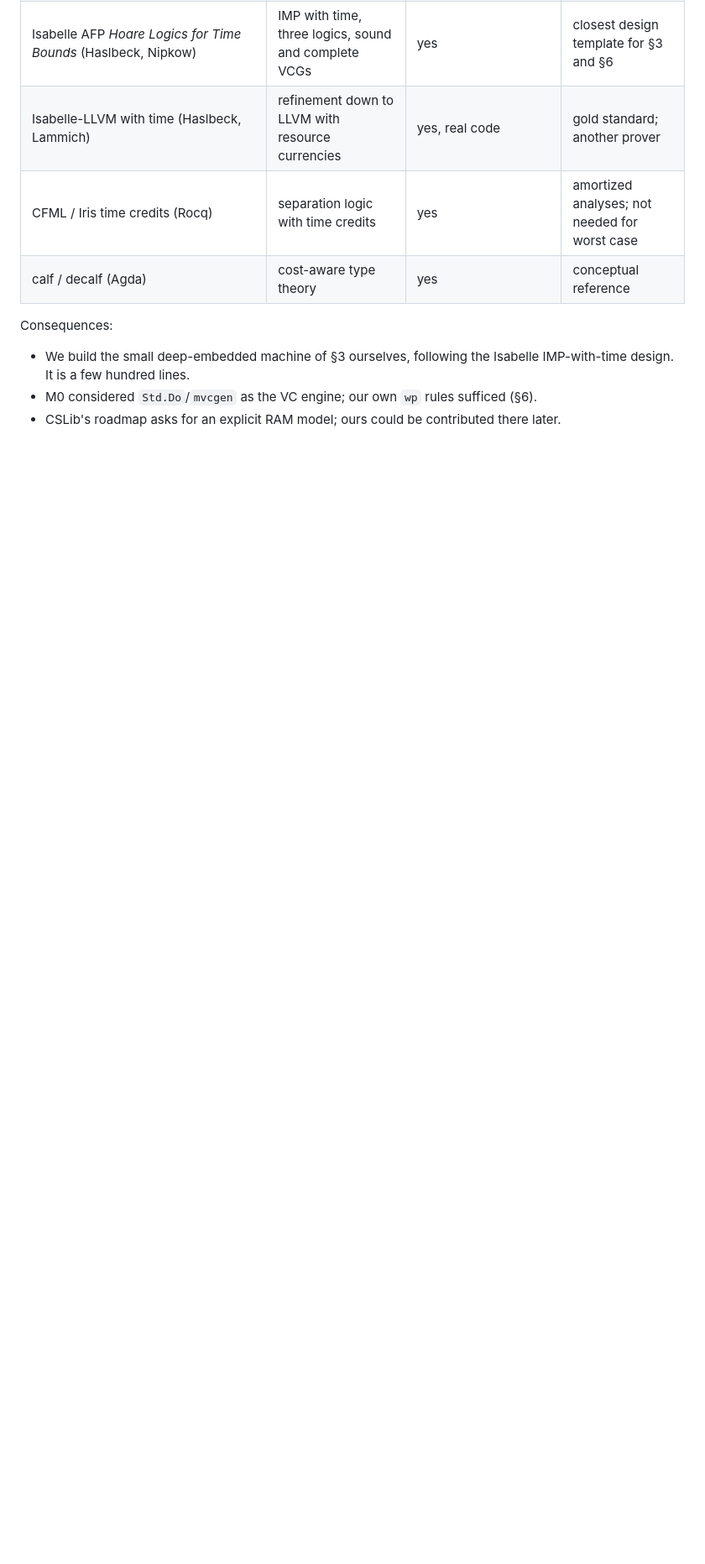
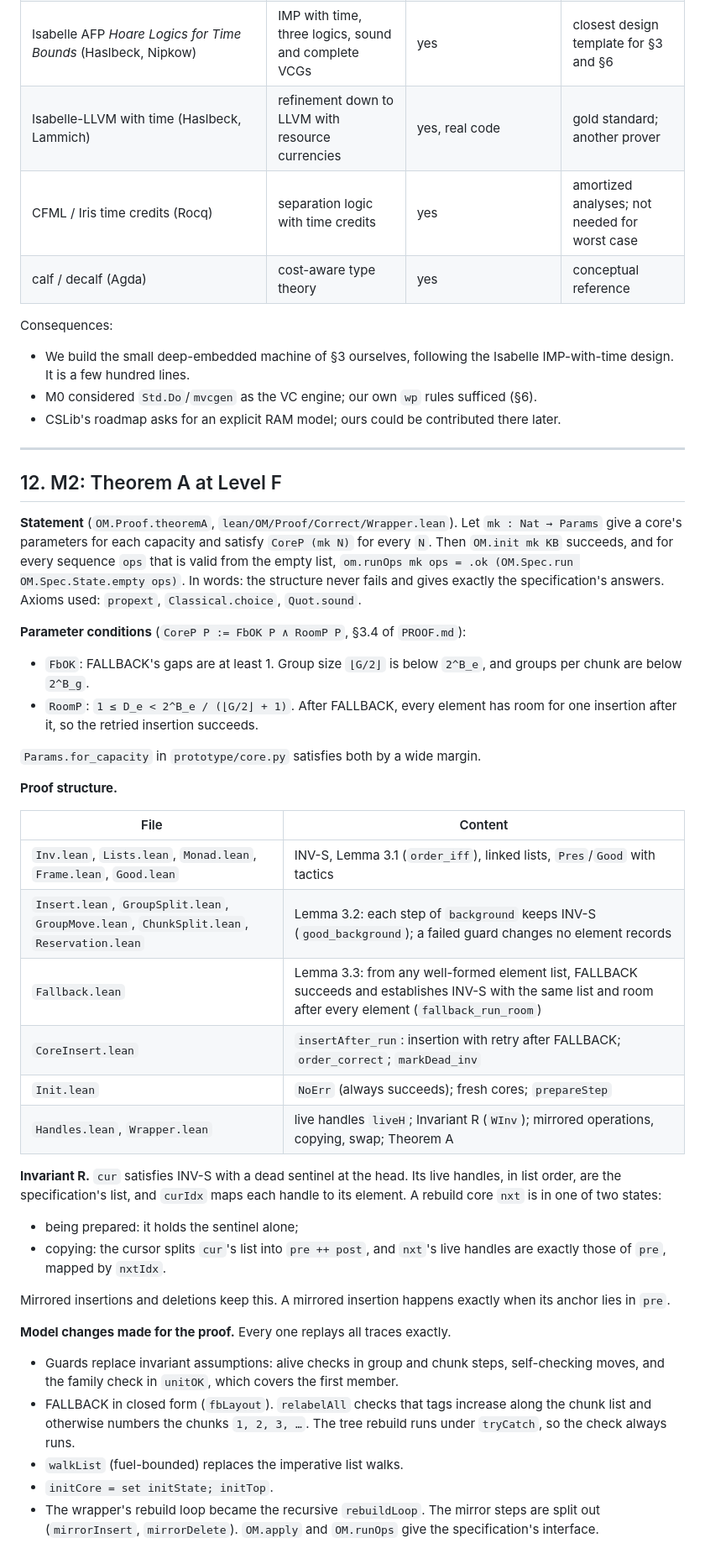
Before and after one commit to dfirsov/order_maintenance, a Markdown page: docs/LEAN.md, the part around one of its changes. Shown at 84% size. Drawn GitHub-style; blank space fills up the shorter version.

Commit message:
LEAN.md v0.4: M2 done (Theorem A at Level F)
Co-Authored-By: Claude Opus 5.5 <noreply@anthropic.com>

```diff
--- a/docs/LEAN.md
+++ b/docs/LEAN.md
@@ -331,3 +331,56 @@ Consequences:
   design. It is a few hundred lines.
 * M0 considered `Std.Do`/`mvcgen` as the VC engine; our own `wp` rules sufficed (§6).
 * CSLib's roadmap asks for an explicit RAM model; ours could be contributed there later.
+
+---
+
+## 12. M2: Theorem A at Level F
+
+**Statement** (`OM.Proof.theoremA`, `lean/OM/Proof/Correct/Wrapper.lean`). Let `mk : Nat → Params`
+give a core's parameters for each capacity and satisfy `CoreP (mk N)` for every `N`. Then
+`OM.init mk KB` succeeds, and for every sequence `ops` that is valid from the empty list,
+`om.runOps mk ops = .ok (OM.Spec.run OM.Spec.State.empty ops)`. In words: the structure never
+fails and gives exactly the specification's answers. Axioms used: `propext`,
+`Classical.choice`, `Quot.sound`.
+
+**Parameter conditions** (`CoreP P := FbOK P ∧ RoomP P`, §3.4 of `PROOF.md`):
+
+* `FbOK`: FALLBACK's gaps are at least 1. Group size `⌊G/2⌋` is below `2^B_e`, and groups per
+  chunk are below `2^B_g`.
+* `RoomP`: `1 ≤ D_e < 2^B_e / (⌊G/2⌋ + 1)`. After FALLBACK, every element has room for one
+  insertion after it, so the retried insertion succeeds.
+
+`Params.for_capacity` in `prototype/core.py` satisfies both by a wide margin.
+
+**Proof structure.**
+
+| File | Content |
+|---|---|
+| `Inv.lean`, `Lists.lean`, `Monad.lean`, `Frame.lean`, `Good.lean` | INV-S, Lemma 3.1 (`order_iff`), linked lists, `Pres`/`Good` with tactics |
+| `Insert.lean`, `GroupSplit.lean`, `GroupMove.lean`, `ChunkSplit.lean`, `Reservation.lean` | Lemma 3.2: each step of `background` keeps INV-S (`good_background`); a failed guard changes no element records |
+| `Fallback.lean` | Lemma 3.3: from any well-formed element list, FALLBACK succeeds and establishes INV-S with the same list and room after every element (`fallback_run_room`) |
+| `CoreInsert.lean` | `insertAfter_run`: insertion with retry after FALLBACK; `order_correct`; `markDead_inv` |
+| `Init.lean` | `NoErr` (always succeeds); fresh cores; `prepareStep` |
+| `Handles.lean`, `Wrapper.lean` | live handles `liveH`; Invariant R (`WInv`); mirrored operations, copying, swap; Theorem A |
+
+**Invariant R.** `cur` satisfies INV-S with a dead sentinel at the head. Its live handles, in
+list order, are the specification's list, and `curIdx` maps each handle to its element. A
+rebuild core `nxt` is in one of two states:
+* being prepared: it holds the sentinel alone;
+* copying: the cursor splits `cur`'s list into `pre ++ post`, and `nxt`'s live handles are
+  exactly those of `pre`, mapped by `nxtIdx`.
+
+Mirrored insertions and deletions keep this. A mirrored insertion happens exactly when its
+anchor lies in `pre`.
+
+**Model changes made for the proof.** Every one replays all traces exactly.
+* Guards replace invariant assumptions: alive checks in group and chunk steps, self-checking
+  moves, and the family check in `unitOK`, which covers the first member.
+* FALLBACK in closed form (`fbLayout`). `relabelAll` checks that tags increase along the
+  chunk list and otherwise numbers the chunks `1, 2, 3, …`. The tree rebuild runs under
+  `tryCatch`, so the check always runs.
+* `walkList` (fuel-bounded) replaces the imperative list walks.
+* `initCore = set initState; initTop`.
+* The wrapper's rebuild loop became the recursive `rebuildLoop`. The mirror steps are split
+  out (`mirrorInsert`, `mirrorDelete`). `OM.apply` and `OM.runOps` give the specification's
+  interface.
```
Also changed, not shown: other parts of docs/LEAN.md (+2 -2 lines).
